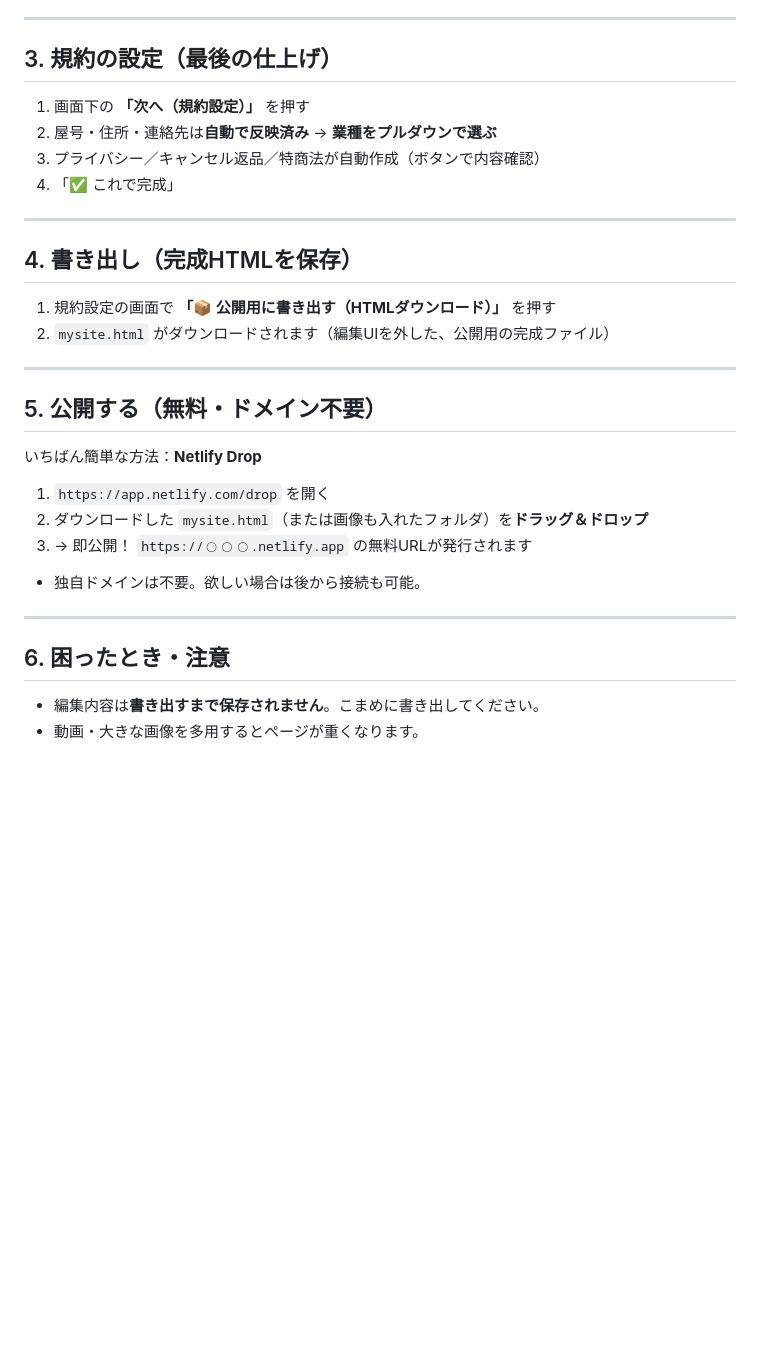
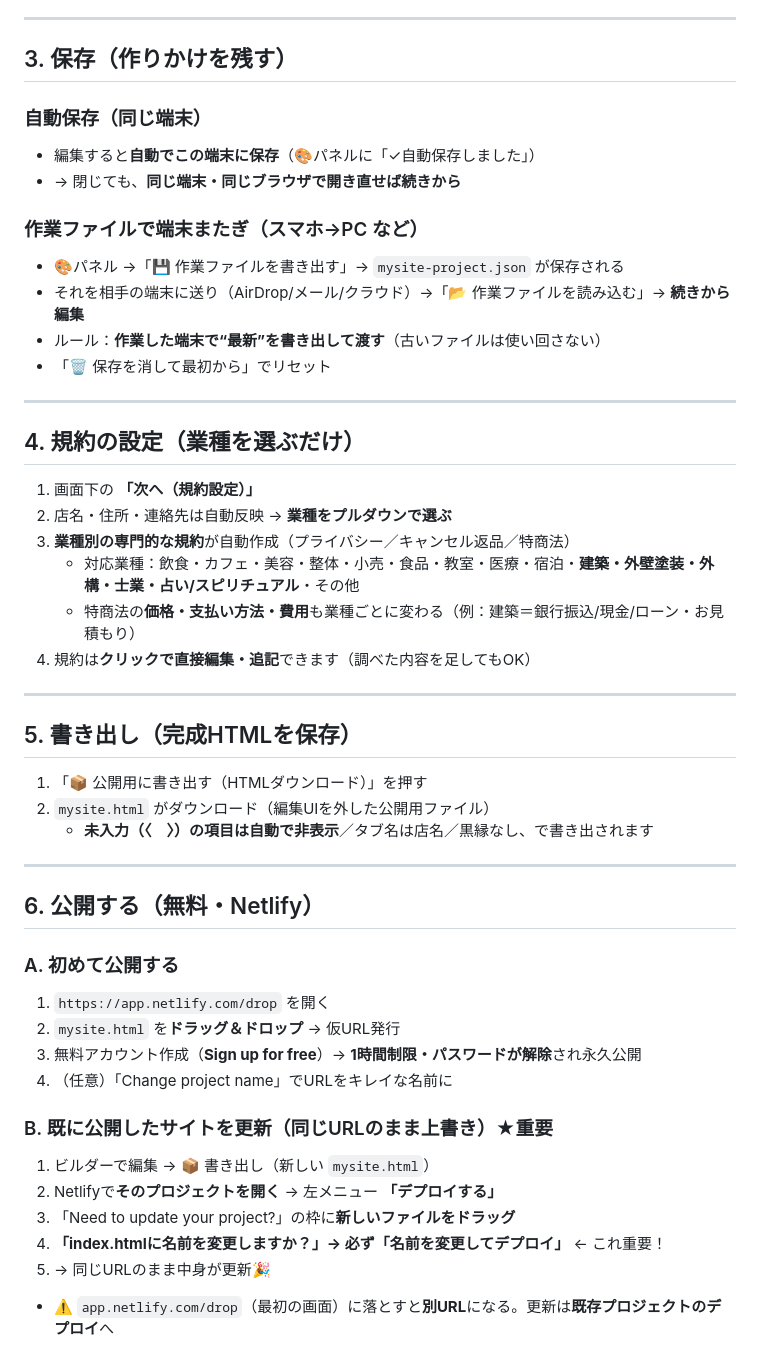
Before and after one commit to enak1101-max/maruwameat-site, a Markdown page: docs/requirements/ビルダー取扱マニュアル.md, the part around one of its changes. GitHub-like rendering; blank space fills up the shorter version.

Commit message:
資料更新：ビルダー取扱マニュアルを最新化（自動保存/端末またぎ/郵便番号/アイキャッチ/業種別規約/公開・更新・削除の手順）
Co-Authored-By: Claude Opus 4.8 (1M context) <noreply@anthropic.com>

```diff
--- a/docs/requirements/ビルダー取扱マニュアル.md
+++ b/docs/requirements/ビルダー取扱マニュアル.md
@@ -46,29 +64,48 @@
 
 ---
 
-## 3. 規約の設定（最後の仕上げ）
-1. 画面下の **「次へ（規約設定）」** を押す
-2. 屋号・住所・連絡先は**自動で反映済み** → **業種をプルダウンで選ぶ**
-3. プライバシー／キャンセル返品／特商法が自動作成（ボタンで内容確認）
-4. 「✅ これで完成」
+## 3. 保存（作りかけを残す）
+### 自動保存（同じ端末）
+- 編集すると**自動でこの端末に保存**（🎨パネルに「✓自動保存しました」）
+- → 閉じても、**同じ端末・同じブラウザで開き直せば続きから**
+
+### 作業ファイルで端末またぎ（スマホ→PC など）
+- 🎨パネル →「💾 作業ファイルを書き出す」→ `mysite-project.json` が保存される
+- それを相手の端末に送り（AirDrop/メール/クラウド）→「📂 作業ファイルを読み込む」→ **続きから編集**
+- ルール：**作業した端末で“最新”を書き出して渡す**（古いファイルは使い回さない）
+- 「🗑️ 保存を消して最初から」でリセット
 
 ---
 
-## 4. 書き出し（完成HTMLを保存）
-1. 規約設定の画面で **「📦 公開用に書き出す（HTMLダウンロード）」** を押す
-2. `mysite.html` がダウンロードされます（編集UIを外した、公開用の完成ファイル）
+## 4. 規約の設定（業種を選ぶだけ）
+1. 画面下の **「次へ（規約設定）」**
+2. 店名・住所・連絡先は自動反映 → **業種をプルダウンで選ぶ**
+3. **業種別の専門的な規約**が自動作成（プライバシー／キャンセル返品／特商法）
+   - 対応業種：飲食・カフェ・美容・整体・小売・食品・教室・医療・宿泊・**建築・外壁塗装・外構・士業・占い/スピリチュアル**・その他
+   - 特商法の**価格・支払い方法・費用**も業種ごとに変わる（例：建築＝銀行振込/現金/ローン・お見積もり）
+4. 規約は**クリックで直接編集・追記**できます（調べた内容を足してもOK）
 
 ---
 
-## 5. 公開する（無料・ドメイン不要）
-いちばん簡単な方法：**Netlify Drop**
-1. `https://app.netlify.com/drop` を開く
-2. ダウンロードした `mysite.html`（または画像も入れたフォルダ）を**ドラッグ＆ドロップ**
-3. → 即公開！ `https://◯◯◯.netlify.app` の無料URLが発行されます
-- 独自ドメインは不要。欲しい場合は後から接続も可能。
+## 5. 書き出し（完成HTMLを保存）
+1. 「📦 公開用に書き出す（HTMLダウンロード）」を押す
+2. `mysite.html` がダウンロード（編集UIを外した公開用ファイル）
+   - **未入力（〈　〉）の項目は自動で非表示**／タブ名は店名／黒縁なし、で書き出されます
 
 ---
 
-## 6. 困ったとき・注意
-- 編集内容は**書き出すまで保存されません**。こまめに書き出してください。
-- 動画・大きな画像を多用するとページが重くなります。
+## 6. 公開する（無料・Netlify）
+### A. 初めて公開する
+1. `https://app.netlify.com/drop` を開く
+2. `mysite.html` を**ドラッグ＆ドロップ** → 仮URL発行
+3. 無料アカウント作成（**Sign up for free**）→ **1時間制限・パスワードが解除**され永久公開
+4. （任意）「Change project name」でURLをキレイな名前に
+
+### B. 既に公開したサイトを更新（同じURLのまま上書き）★重要
+1. ビルダーで編集 → 📦 書き出し（新しい `mysite.html`）
+2. Netlifyで**そのプロジェクトを開く** → 左メニュー **「デプロイする」**
+3. 「Need to update your project?」の枠に**新しいファイルをドラッグ**
+4. **「index.htmlに名前を変更しますか？」→ 必ず「名前を変更してデプロイ」** ← これ重要！
+5. → 同じURLのまま中身が更新🎉
+- ⚠️ `app.netlify.com/drop`（最初の画面）に落とすと**別URL**になる。更新は**既存プロジェクトのデプロイ**へ
+
```
Also changed, not shown: other parts of docs/requirements/ビルダー取扱マニュアル.md (+58 -17 lines).
